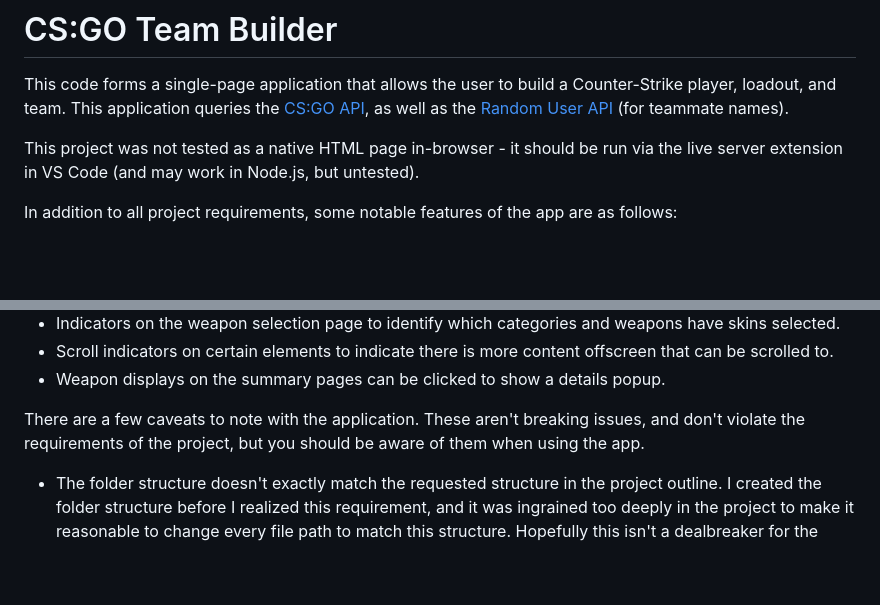
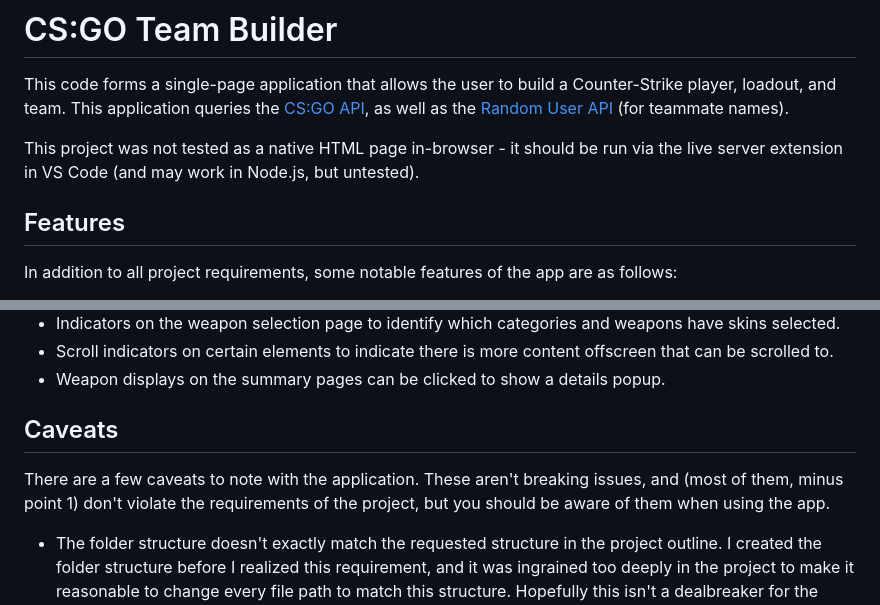
Before and after one commit to kjubar-fs/javascript-project, a Markdown page: README.md, 2 parts joined by grey strips. Rendered like a GitHub page; blank space fills up the shorter version.

Commit message:
Small readme tweaks

```diff
--- a/README.md
+++ b/README.md
@@ -3,6 +3,7 @@ This code forms a single-page application that allows the user to build a Counte
 
 This project was not tested as a native HTML page in-browser - it should be run via the live server extension in VS Code (and may work in Node.js, but untested).
 
+## Features
 In addition to all project requirements, some notable features of the app are as follows:
 - Preloading of all data from the APIs upon launching of the application.
 - Pregenerating all HTML used in the app to improve performance and enable smooth navigation between pages.
@@ -13,7 +14,8 @@ In addition to all project requirements, some notable features of the app are as
 - Scroll indicators on certain elements to indicate there is more content offscreen that can be scrolled to.
 - Weapon displays on the summary pages can be clicked to show a details popup.
 
-There are a few caveats to note with the application. These aren't breaking issues, and don't violate the requirements of the project, but you should be aware of them when using the app.
+## Caveats
+There are a few caveats to note with the application. These aren't breaking issues, and (most of them, minus point 1) don't violate the requirements of the project, but you should be aware of them when using the app.
 - The folder structure doesn't exactly match the requested structure in the project outline. I created the folder structure before I realized this requirement, and it was ingrained too deeply in the project to make it reasonable to change every file path to match this structure. Hopefully this isn't a dealbreaker for the grade, since the project is still fully functionaly (and the division I've created is very similar to what was requested, except for the fact that all of the non-HTML files live in the assets folder).
 - The code is very messy. I've tried to make it as readable as possible and comment as much as I can, but the order of functions (especially in main.js) is only loosely structured, so code flow might be difficult to follow. Reach out to me if there's any confusion.
 - Validation errors are shown via alert popups rather than inline styles. The main reason for this is that I ran out of time to implement the styles.
```
Also changed, not shown: other parts of README.md (+1 -1 lines).
